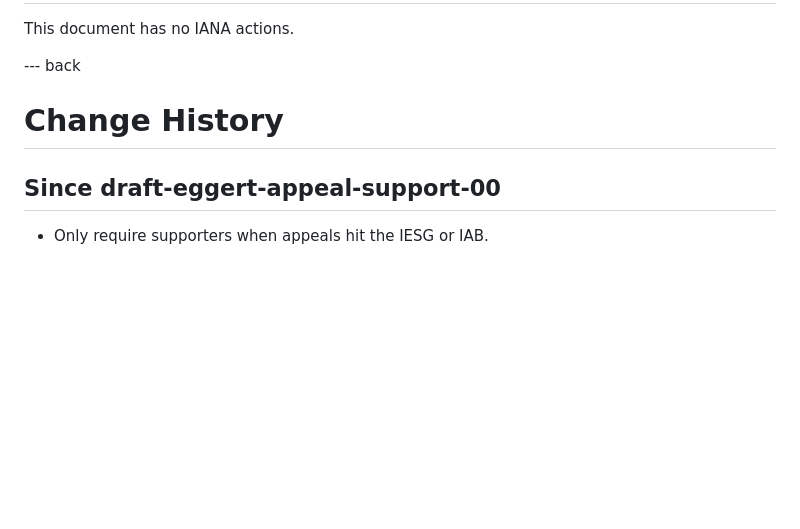
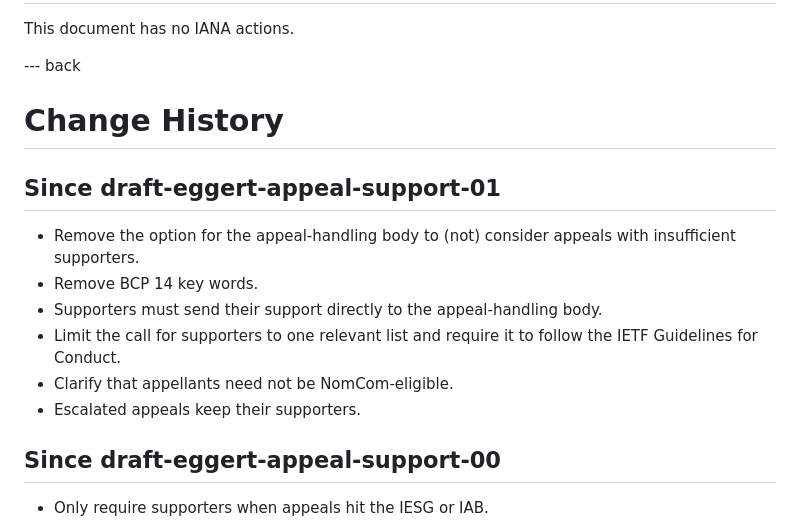
Before and after one commit to larseggert/appeal-support, a Markdown page: draft-eggert-appeal-support.md, the part around the change. Drawn GitHub-style; blank space fills up the shorter version.

Commit message:
Update change history

```diff
--- a/draft-eggert-appeal-support.md
+++ b/draft-eggert-appeal-support.md
@@ -140,6 +140,18 @@ This document has no IANA actions.
 
 # Change History
 
+## Since draft-eggert-appeal-support-01
+
+- Remove the option for the appeal-handling body to (not) consider
+  appeals with insufficient supporters.
+- Remove BCP 14 key words.
+- Supporters must send their support directly to the appeal-handling
+  body.
+- Limit the call for supporters to one relevant list and require it to
+  follow the IETF Guidelines for Conduct.
+- Clarify that appellants need not be NomCom-eligible.
+- Escalated appeals keep their supporters.
+
 ## Since draft-eggert-appeal-support-00
 
 - Only require supporters when appeals hit the IESG or IAB.
```
